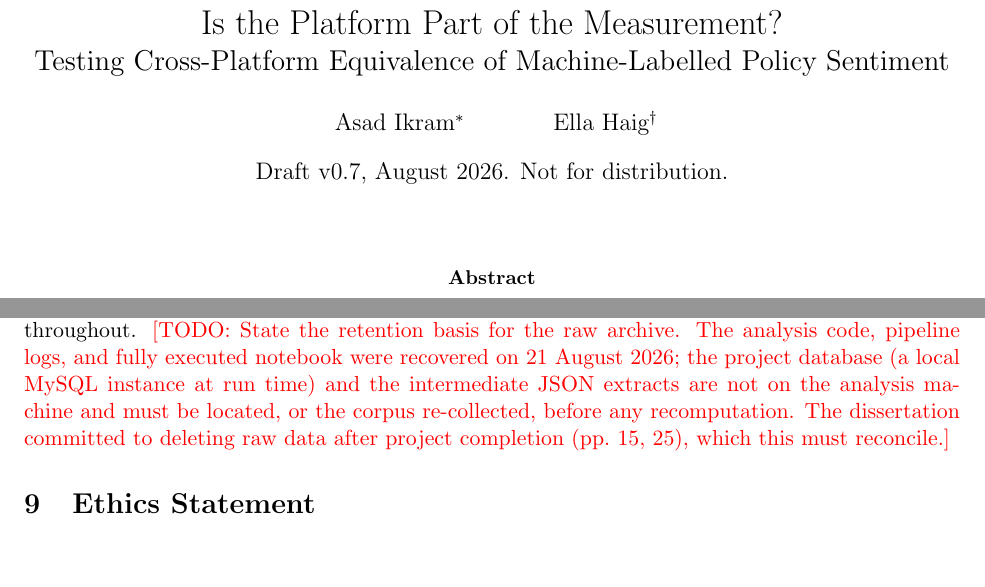
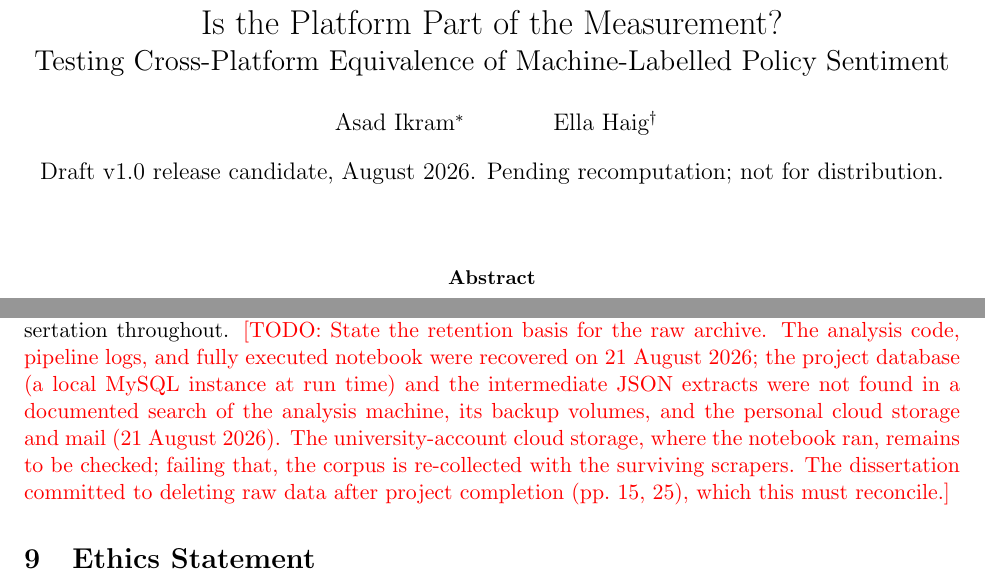
Before and after one commit to asadfix/publish_proposal, a LaTeX paper (paper/main.tex, which reads paper/sections/08_limits.tex): two parts of pages 1 and 15 of 22, joined at a grey line, cut so that both start at the same text, the shorter picture padded with empty space. Compiled offline with pdfLaTeX.

Commit message:
Mirror paper v1.0-rc + fresh PDF

```diff
--- a/paper/main.tex
+++ b/paper/main.tex
@@ -13,7 +13,7 @@
 
 \title{Is the Platform Part of the Measurement?\\ \Large Testing Cross-Platform Equivalence of Machine-Labelled Policy Sentiment}
 \author{Asad Ikram\thanks{University of Portsmouth. asad.ikram53@gmail.com} \and Ella Haig\thanks{University of Portsmouth}}
-\date{Draft v0.7, August 2026. Not for distribution.}
+\date{Draft v1.0 release candidate, August 2026. Pending recomputation; not for distribution.}
 
 \begin{document}
 \maketitle
--- a/paper/sections/08_limits.tex
+++ b/paper/sections/08_limits.tex
@@ -14,7 +14,7 @@ Third, the construct itself. Our instrument measures expressed sentiment, not po
 
 Fourth, a single country and language. All data are UK-focused and English. Machine scoring is language-dependent \citep{nogara2025}, and platform affordance mixes differ across national ecologies, so we make no cross-country claim.
 
-Finally, provenance. The dissertation underlying this paper reported several internally inconsistent statistics: per-platform counts summing to roughly 395,000 against a 279,000 headline (pp.~21-25), a forecast MAE of approximately 0.02 in the text but 0.05 in the goal table (pp.~39, 46-47), post-calibration ECE of 0.05 in the methodology but 0.03 in the results while the reliability diagrams themselves embed ECE values of 0.534 for BERT and 0.012 for BiLSTM, contradicting both (pp.~30, 36-37), manual labelling coverage of 0.07\% in one chapter and approximately 0.5\% in another (pp.~25, 45), an accuracy figure appearing as both 88.06\% and approximately 0.89 (pp.~35, 50), and a forecast figure titled with a platform the study excluded (p.~38). The recovered execution records add two more: the dissertation text reports 85 per cent model agreement where the executed notebook computes 88.1 per cent, and the reproducibility appendix describes a temporal train-test split and older library versions where the executed code applies a stratified random 90/10 split with seed 42 under newer libraries. The dissertation-stage figures reproduced in this draft are included as evidence of the instrument as it stood; every figure will be regenerated in the recomputation, and the inconsistent reliability diagrams are deliberately not reproduced. \todo{List corrected totals and recomputed values.} All statistics in the final version will be recomputed from the retained archive before submission, and the recomputed figures will supersede the dissertation throughout. \todo{State the retention basis for the raw archive. The analysis code, pipeline logs, and fully executed notebook were recovered on 21 August 2026; the project database (a local MySQL instance at run time) and the intermediate JSON extracts are not on the analysis machine and must be located, or the corpus re-collected, before any recomputation. The dissertation committed to deleting raw data after project completion (pp.~15, 25), which this must reconcile.}
+Finally, provenance. The dissertation underlying this paper reported several internally inconsistent statistics: per-platform counts summing to roughly 395,000 against a 279,000 headline (pp.~21-25), a forecast MAE of approximately 0.02 in the text but 0.05 in the goal table (pp.~39, 46-47), post-calibration ECE of 0.05 in the methodology but 0.03 in the results while the reliability diagrams themselves embed ECE values of 0.534 for BERT and 0.012 for BiLSTM, contradicting both (pp.~30, 36-37), manual labelling coverage of 0.07\% in one chapter and approximately 0.5\% in another (pp.~25, 45), an accuracy figure appearing as both 88.06\% and approximately 0.89 (pp.~35, 50), and a forecast figure titled with a platform the study excluded (p.~38). The recovered execution records add two more: the dissertation text reports 85 per cent model agreement where the executed notebook computes 88.1 per cent, and the reproducibility appendix describes a temporal train-test split and older library versions where the executed code applies a stratified random 90/10 split with seed 42 under newer libraries. The dissertation-stage figures reproduced in this draft are included as evidence of the instrument as it stood; every figure will be regenerated in the recomputation, and the inconsistent reliability diagrams are deliberately not reproduced. \todo{List corrected totals and recomputed values.} All statistics in the final version will be recomputed from the retained archive before submission, and the recomputed figures will supersede the dissertation throughout. \todo{State the retention basis for the raw archive. The analysis code, pipeline logs, and fully executed notebook were recovered on 21 August 2026; the project database (a local MySQL instance at run time) and the intermediate JSON extracts were not found in a documented search of the analysis machine, its backup volumes, and the personal cloud storage and mail (21 August 2026). The university-account cloud storage, where the notebook ran, remains to be checked; failing that, the corpus is re-collected with the surviving scrapers. The dissertation committed to deleting raw data after project completion (pp.~15, 25), which this must reconcile.}
 
 \section{Ethics Statement}
 \label{sec:ethics}
```
Also changed, not shown: paper.pdf, paper/main.tex (2 more changed lines), 1 other file.
